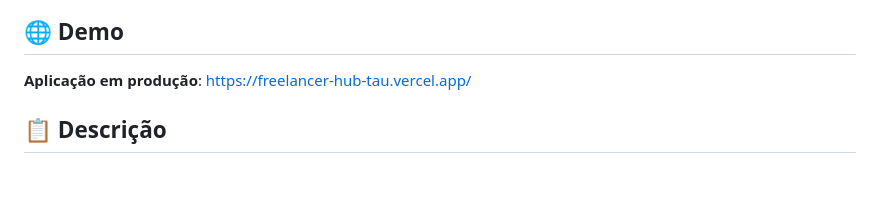
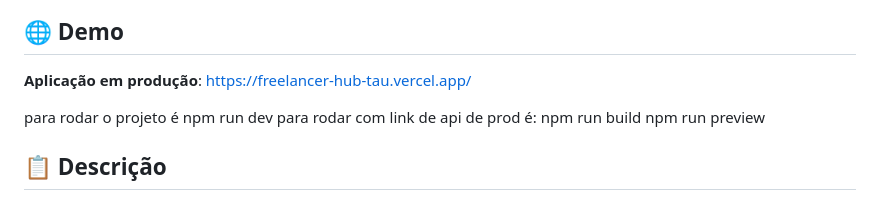
Before and after one commit to Fhuller/freelancer-hub, a Markdown page: front-end/README.md, the part around the change. Rendered like a GitHub page; blank space fills up the shorter version.

```diff
--- a/front-end/README.md
+++ b/front-end/README.md
@@ -2,6 +2,11 @@
 
 ## 🌐 Demo
 **Aplicação em produção**: [https://freelancer-hub-tau.vercel.app/](https://freelancer-hub-tau.vercel.app/)
+
+para rodar o projeto é npm run dev
+para rodar com link de api de prod é:
+npm run build
+npm run preview
 
 ## 📋 Descrição
 Frontend da aplicação Freelancer Hub desenvolvido em **Vue 3** com **TypeScript**, utilizando **Vite** como bundler e **Vercel** para deploy automatizado.
```
